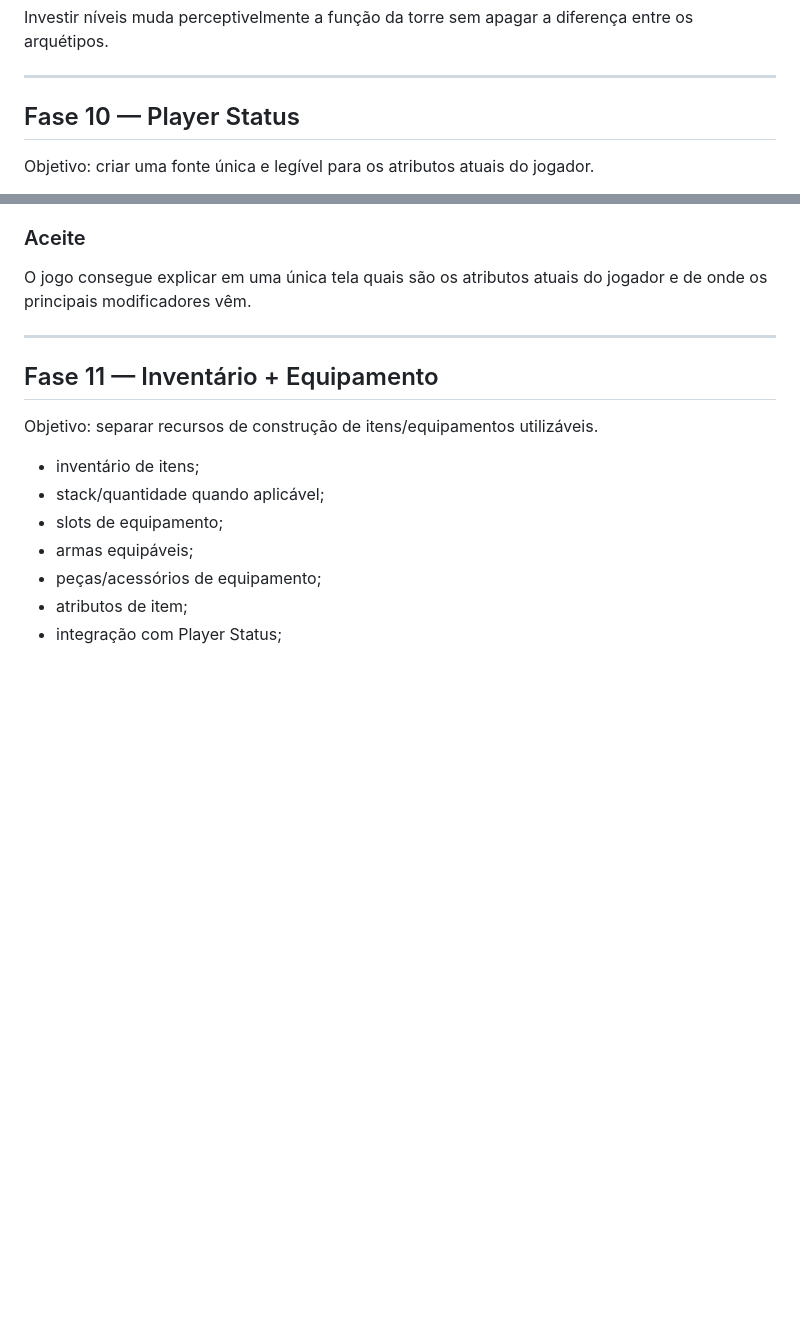
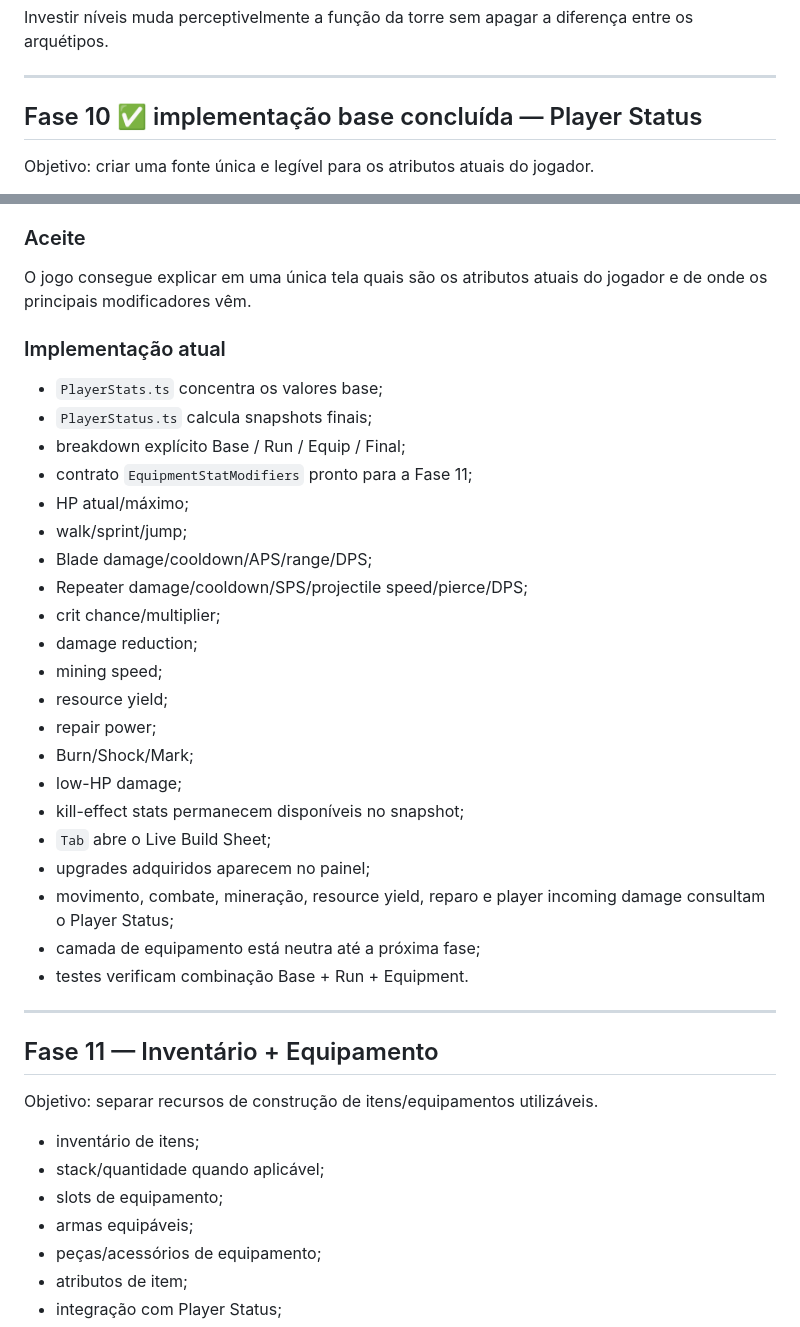
Before and after one commit to EduardoLavall/blockbound, a Markdown page: docs/3D_FPS_REWRITE_PLAN.md, 2 parts joined by grey strips. Drawn GitHub-style; blank space fills up the shorter version.

Commit message:
docs: mark Player Status foundation implemented

```diff
--- a/docs/3D_FPS_REWRITE_PLAN.md
+++ b/docs/3D_FPS_REWRITE_PLAN.md
@@ -1452,7 +1452,7 @@ Investir níveis muda perceptivelmente a função da torre sem apagar a diferen
 
 ---
 
-## Fase 10 — Player Status
+## Fase 10 ✅ implementação base concluída — Player Status
 
 Objetivo: criar uma fonte única e legível para os atributos atuais do jogador.
 
@@ -1472,7 +1472,33 @@ Objetivo: criar uma fonte única e legível para os atributos atuais do jogador.
 
 O jogo consegue explicar em uma única tela quais são os atributos atuais do jogador e de onde os principais modificadores vêm.
 
----
+### Implementação atual
+
+- `PlayerStats.ts` concentra os valores base;
+- `PlayerStatus.ts` calcula snapshots finais;
+- breakdown explícito Base / Run / Equip / Final;
+- contrato `EquipmentStatModifiers` pronto para a Fase 11;
+- HP atual/máximo;
+- walk/sprint/jump;
+- Blade damage/cooldown/APS/range/DPS;
+- Repeater damage/cooldown/SPS/projectile speed/pierce/DPS;
+- crit chance/multiplier;
+- damage reduction;
+- mining speed;
+- resource yield;
+- repair power;
+- Burn/Shock/Mark;
+- low-HP damage;
+- kill-effect stats permanecem disponíveis no snapshot;
+- `Tab` abre o Live Build Sheet;
+- upgrades adquiridos aparecem no painel;
+- movimento, combate, mineração, resource yield, reparo e player incoming damage consultam o Player Status;
+- camada de equipamento está neutra até a próxima fase;
+- testes verificam combinação Base + Run + Equipment.
+
+---
+
+
 
 ## Fase 11 — Inventário + Equipamento
 
```
